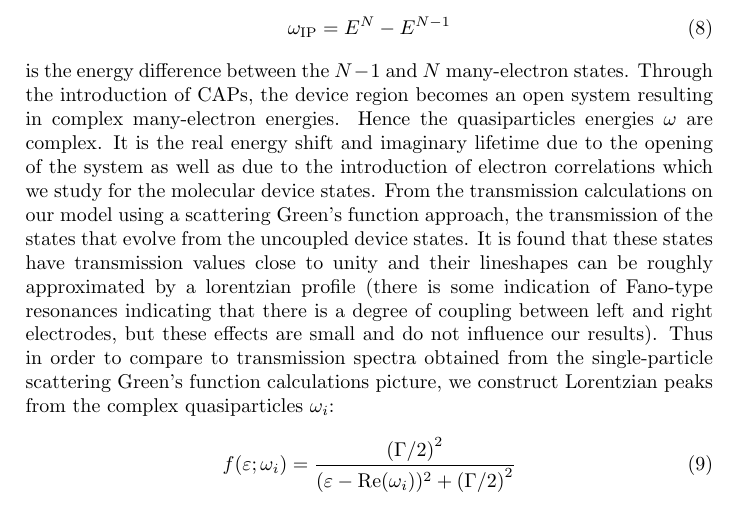
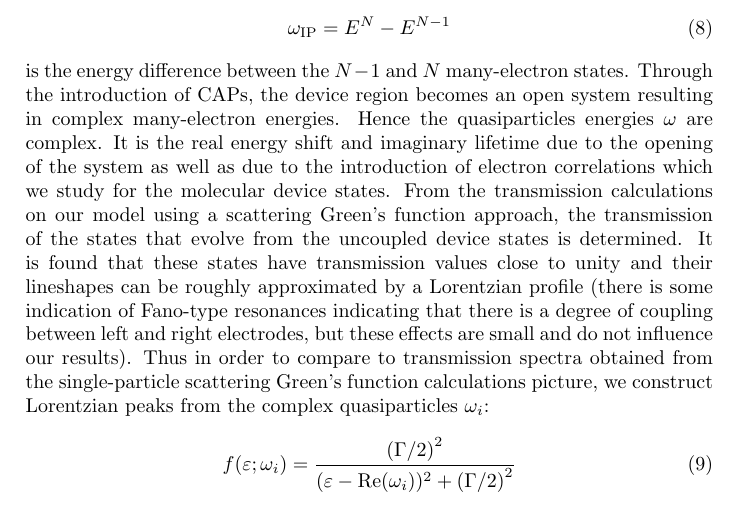
Before and after one commit to mszep/chaincap, a LaTeX paper (paper.tex, which reads body.tex): part of page 7 of 14, cut so that both start at the same text. Compiled offline with pdfLaTeX.

Commit message:
Implement Jim's second correction

```diff
--- a/body.tex
+++ b/body.tex
@@ -352,16 +352,14 @@ as due to the introduction of electron correlations which we study for
 the molecular device states.
 From the transmission calculations on our model using a scattering Green's
 function approach, the transmission of the states that evolve from the
-uncoupled device states. % ??? This sentence doesn't make sense to me;
-                         % I don't understand what you're trying to say.
-It is found that these states have transmission values close to unity and
-their lineshapes can be roughly approximated by a lorentzian profile (there
-is some indication of Fano-type resonances indicating that there is a degree
-of coupling between left and right electrodes, but these effects are small
-and do not influence our results). Thus in order to compare to
-transmission spectra obtained from the single-particle scattering
-Green's function calculations picture, we construct Lorentzian peaks from
-the complex quasiparticles $\omega_i$:
+uncoupled device states is determined. It is found that these states have
+transmission values close to unity and their lineshapes can be roughly
+approximated by a Lorentzian profile (there is some indication of Fano-type
+resonances indicating that there is a degree of coupling between left and
+right electrodes, but these effects are small and do not influence our
+results). Thus in order to compare to transmission spectra obtained from the
+single-particle scattering Green's function calculations picture, we construct
+Lorentzian peaks from the complex quasiparticles $\omega_i$:
 \begin{equation}
         f(\varepsilon;\omega_i)
         = \frac{\left( \Gamma/2 \right)^2}
```
